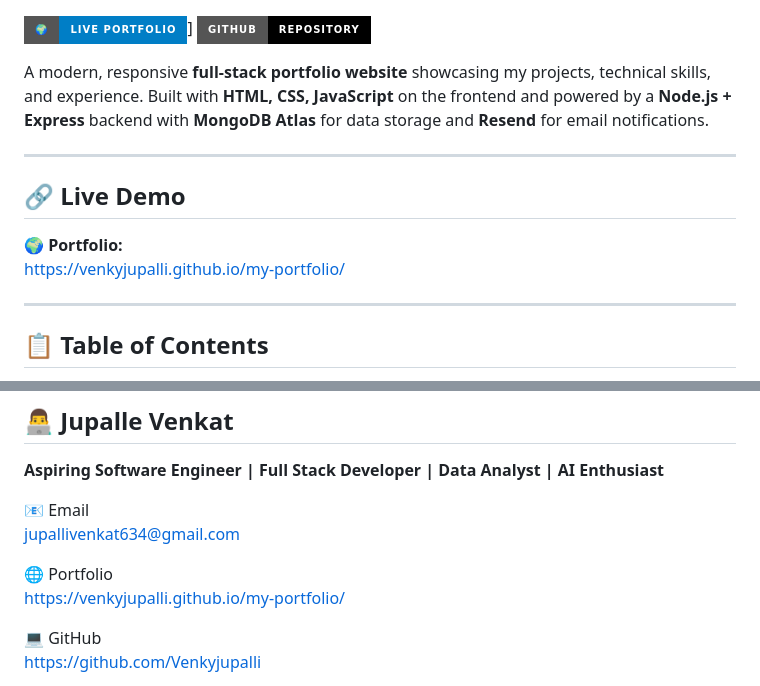
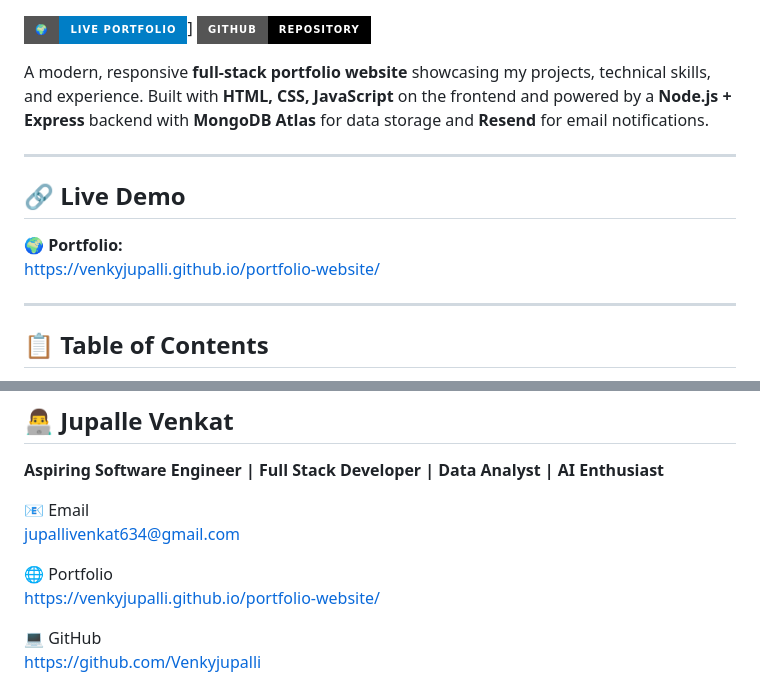
Before and after one commit to Venkyjupalli/my-portfolio, a Markdown page: README.md, 2 parts joined by grey strips. GitHub-like rendering; badges without logos.

Commit message:
Fix portfolio links in README.md
Updated links to point to the new portfolio website.

```diff
--- a/README.md
+++ b/README.md
@@ -12,7 +12,7 @@ A modern, responsive **full-stack portfolio website** showcasing my projects, te
 ## 🔗 Live Demo
 
 **🌍 Portfolio:**
-https://venkyjupalli.github.io/my-portfolio/
+https://venkyjupalli.github.io/portfolio-website/
 
 ---
 
@@ -310,7 +310,7 @@ Email Notification to Me
 jupallivenkat634@gmail.com
 
 🌐 Portfolio
-https://venkyjupalli.github.io/my-portfolio/
+https://venkyjupalli.github.io/portfolio-website/
 
 💻 GitHub
 https://github.com/Venkyjupalli
```
Also changed, not shown: other parts of README.md (+1 -1 lines).
